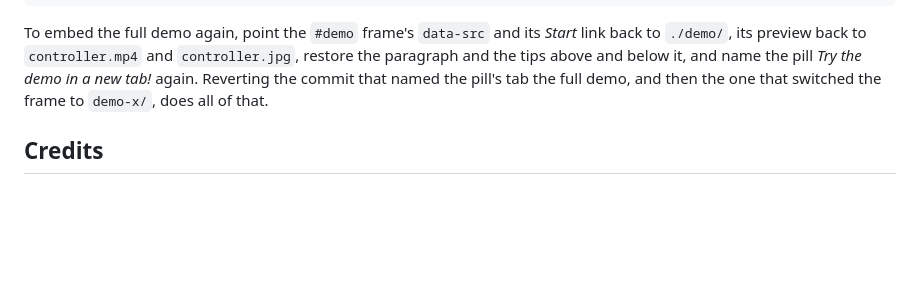
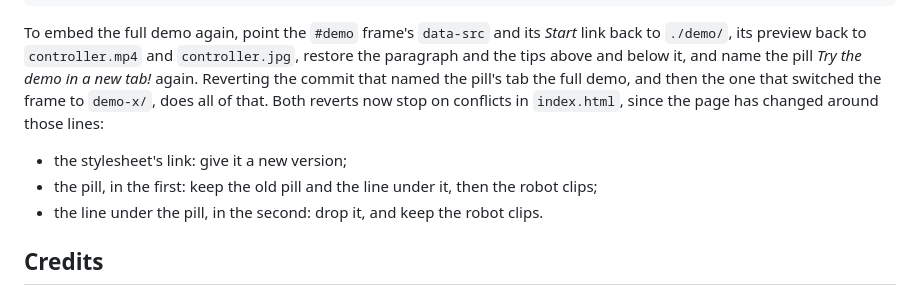
Before and after one commit to Louis-Leee/FLoRe, a Markdown page: README.md, the part around the change. Drawn GitHub-style; blank space fills up the shorter version.

Commit message:
docs: how to resolve the switch back to the full demo now
The robot clips follow the pill, so the two reverts that embed the full demo again stop on
conflicts in index.html; the README lists the three resolutions, which give the demo block as it
was before demo-x and keep the clips.

```diff
--- a/README.md
+++ b/README.md
@@ -163,7 +163,11 @@ To embed the full demo again, point the `#demo` frame's `data-src` and its *Star
 `./demo/`, its preview back to `controller.mp4` and `controller.jpg`, restore the paragraph and the
 tips above and below it, and name the pill *Try the demo in a new tab!* again. Reverting the commit
 that named the pill's tab the full demo, and then the one that switched the frame to `demo-x/`,
-does all of that.
+does all of that. Both reverts now stop on conflicts in `index.html`, since the page has changed
+around those lines:
+- the stylesheet's link: give it a new version;
+- the pill, in the first: keep the old pill and the line under it, then the robot clips;
+- the line under the pill, in the second: drop it, and keep the robot clips.
 
 ## Credits
 
```
Also changed, not shown: CHANGELOG.md (+3 -0 lines).
